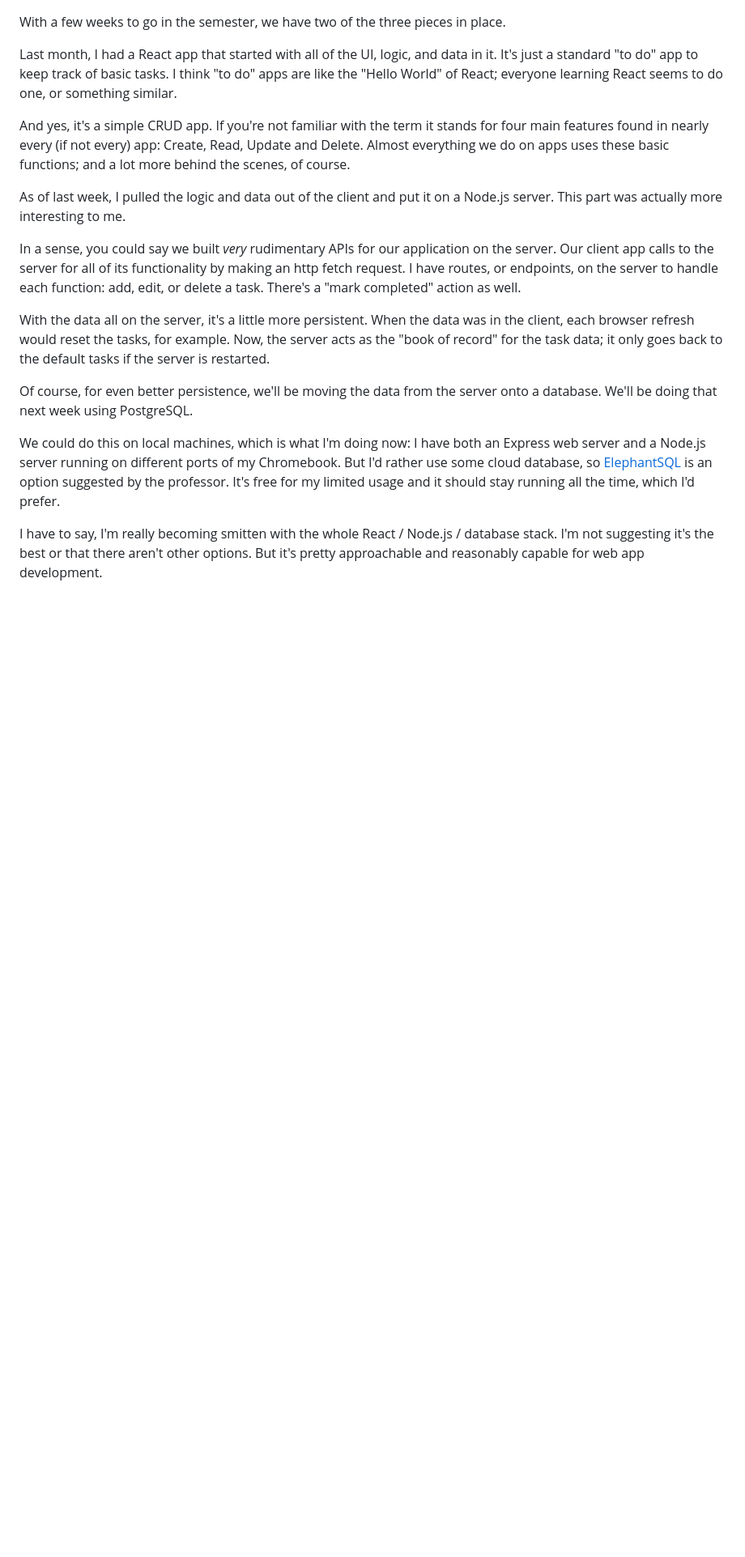
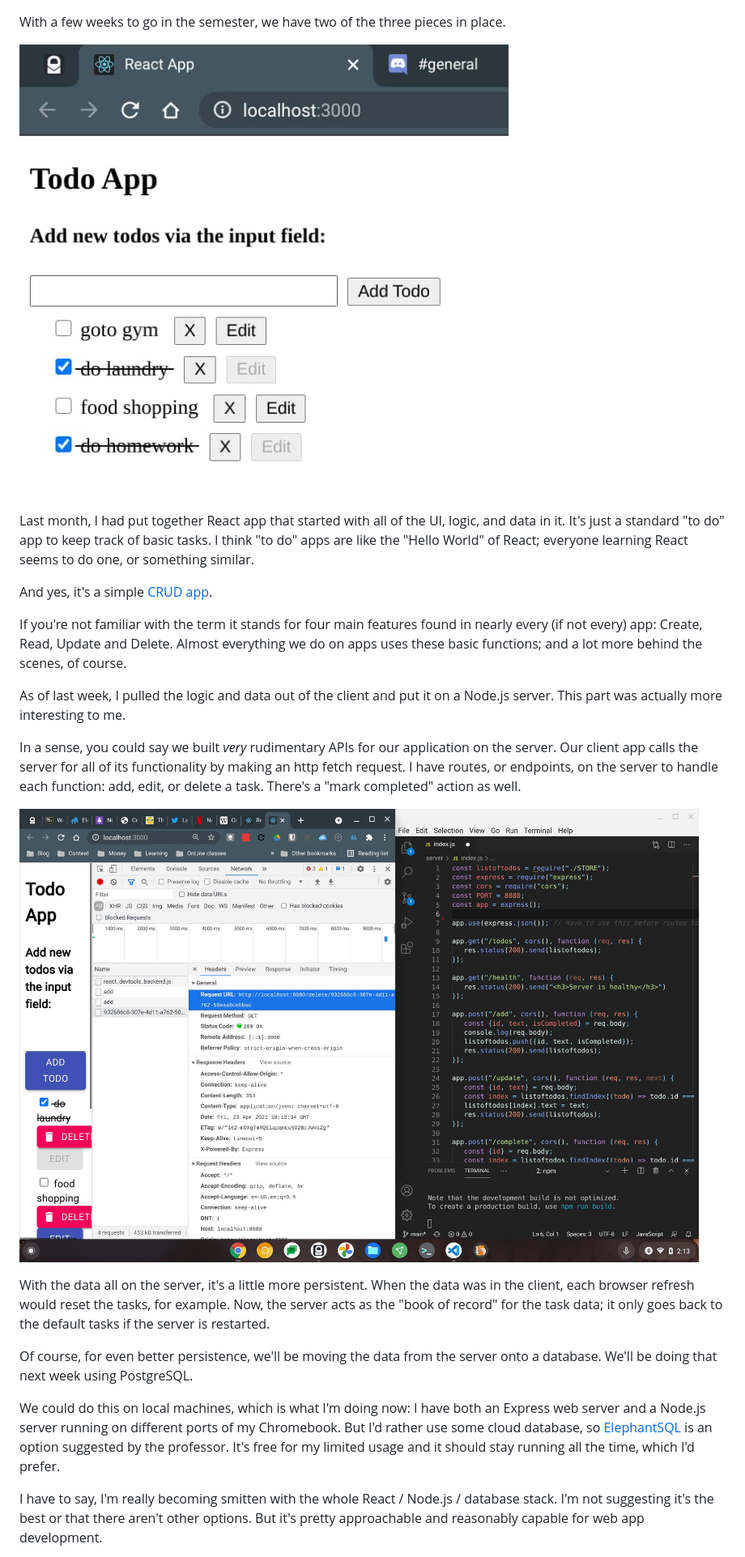
Before and after one commit to kevinctofel/Gatsby, a Markdown page: posts/its-just-a-cruddy-app-but-at-least-its-my-cruddy-app.md, the part around the change printed below. Shown: that part at 81% size. Rendered like a GitHub page; pictures changed too: src/images/original-react-app.jpg (added), src/images/react-and-node-todos.jpg (added); blank space fills up the shorter version.

Commit message:
Update Blog Posts “its-just-a-cruddy-app-but-at-least-its-my-cruddy-app”

```diff
--- a/posts/its-just-a-cruddy-app-but-at-least-its-my-cruddy-app.md
+++ b/posts/its-just-a-cruddy-app-but-at-least-its-my-cruddy-app.md
@@ -11,13 +11,19 @@ While waiting, I've been heads down in my Advanced JavaScript class. The focus h
 
 With a few weeks to go in the semester, we have two of the three pieces in place.
 
-Last month, I had a React app that started with all of the UI, logic, and data in it. It's just a standard "to do" app to keep track of basic tasks. I think "to do" apps are like the "Hello World" of React; everyone learning React seems to do one, or something similar.
+![](/src/images/original-react-app.jpg)
 
-And yes, it's a simple CRUD app. If you're not familiar with the term it stands for four main features found in nearly every (if not every) app: Create, Read, Update and Delete. Almost everything we do on apps uses these basic functions; and a lot more behind the scenes, of course.
+Last month, I had put together React app that started with all of the UI, logic, and data in it. It's just a standard "to do" app to keep track of basic tasks. I think "to do" apps are like the "Hello World" of React; everyone learning React seems to do one, or something similar.
+
+And yes, it's a simple [CRUD app](https://en.wikipedia.org/wiki/Create,_read,_update_and_delete).
+
+If you're not familiar with the term it stands for four main features found in nearly every (if not every) app: Create, Read, Update and Delete. Almost everything we do on apps uses these basic functions; and a lot more behind the scenes, of course.
 
 As of last week, I pulled the logic and data out of the client and put it on a Node.js server. This part was actually more interesting to me.
 
-In a sense, you could say we built *very* rudimentary APIs for our application on the server. Our client app calls to the server for all of its functionality by making an http fetch request. I have routes, or endpoints, on the server to handle each function: add, edit, or delete a task. There's a "mark completed" action as well.
+In a sense, you could say we built *very* rudimentary APIs for our application on the server. Our client app calls the server for all of its functionality by making an http fetch request. I have routes, or endpoints, on the server to handle each function: add, edit, or delete a task. There's a "mark completed" action as well.
+
+![](/src/images/react-and-node-todos.jpg)
 
 With the data all on the server, it's a little more persistent. When the data was in the client, each browser refresh would reset the tasks, for example. Now, the server acts as the "book of record" for the task data; it only goes back to the default tasks if the server is restarted.
 
```
Also changed, not shown: other parts of posts/its-just-a-cruddy-app-but-at-least-its-my-cruddy-app.md (+6 -6 lines).
